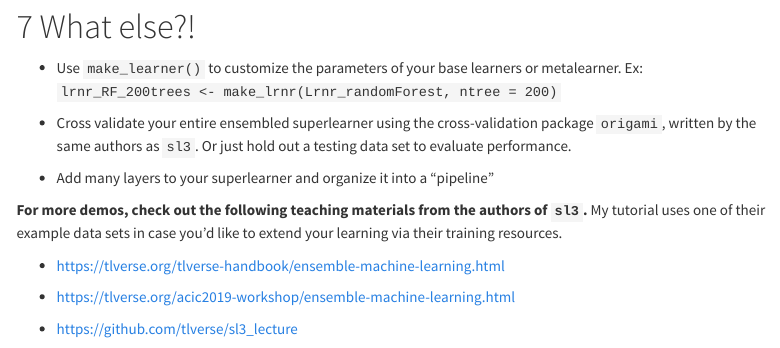
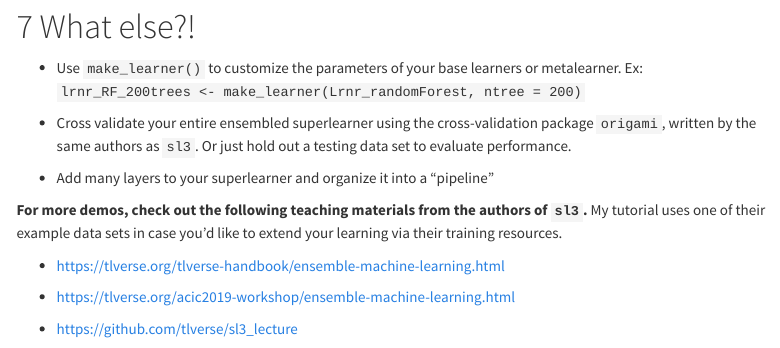
Before and after one commit to kathoffman/sl3-demo, an R Markdown document (sl3_demo.Rmd): the page in a window 1100 px wide, from 3960 px down. Rendered offline with R 4.5, knitr and Pandoc, with nearby package versions; some code elsewhere in the file could not run offline; menus at the side of the page are left out.

Commit message:
Update sl3_demo.Rmd

```diff
--- a/sl3_demo.Rmd
+++ b/sl3_demo.Rmd
@@ -162,7 +162,7 @@ sl_fit$predict(washb_task) %>% head()
 
 # What else?!
 
-- Use `make_learner()` to customize the parameters of your base learners or metalearner. Ex: `lrnr_RF_200trees <- make_lrnr(Lrnr_randomForest, ntree = 200)`
+- Use `make_learner()` to customize the parameters of your base learners or metalearner. Ex: `lrnr_RF_200trees <- make_learner(Lrnr_randomForest, ntree = 200)`
 
 - Cross validate your entire ensembled superlearner using the cross-validation package `origami`, written by the same authors as `sl3`. Or just hold out a testing data set to evaluate performance.
 
```
